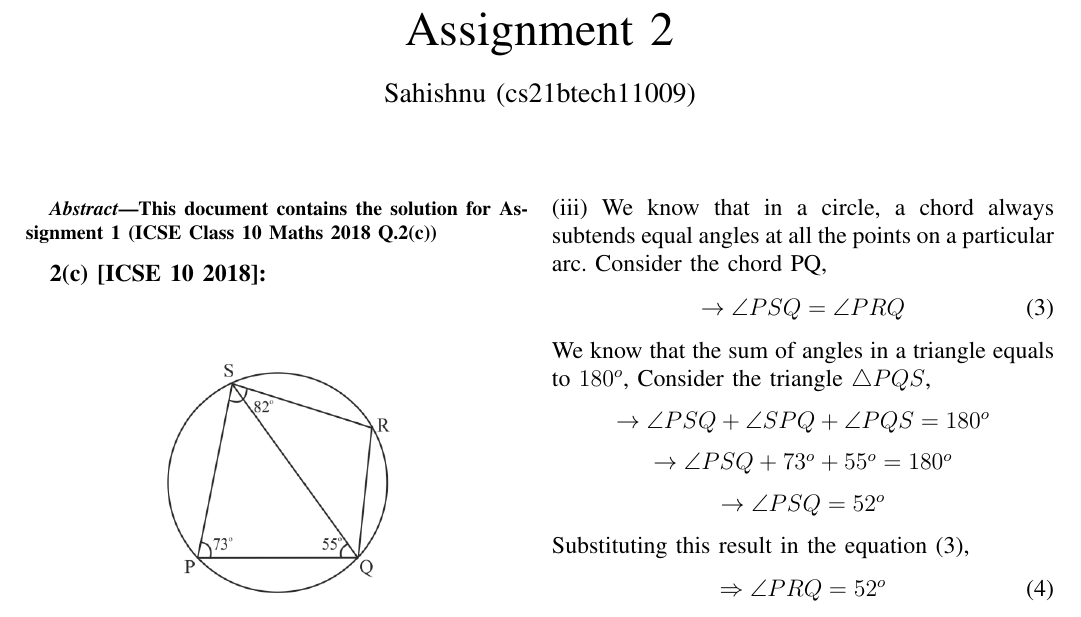
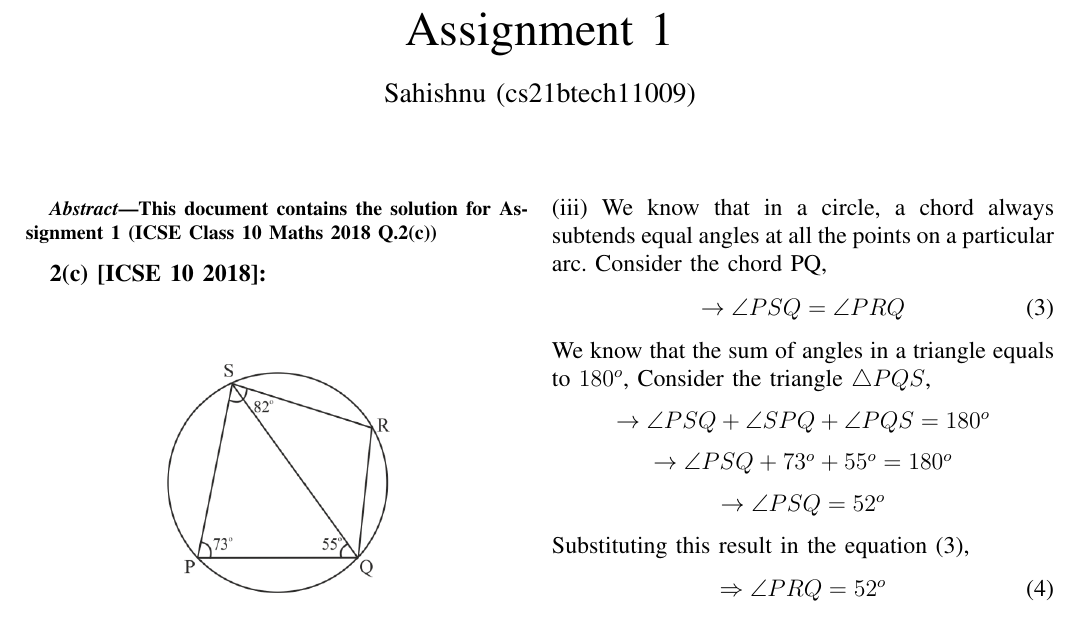
Before and after one commit to sahishnu1123/AI1110, a LaTeX problem sheet (Assignment 1/main.tex): part of page 1 of 3, cut so that both start at the same text. Compiled offline with pdfLaTeX.

Commit message:
Update main.tex

```diff
--- a/Assignment 1/main.tex
+++ b/Assignment 1/main.tex
@@ -160,7 +160,7 @@ columns=fullflexible
 \title{
 	%\logo{
 %Computational Approach to School Geometry
-	Assignment 2
+	Assignment 1
 %	}
 }
 \author{ Sahishnu (cs21btech11009)% <-this % stops a space
```
Also changed, not shown: Assignment 1/main.tex (1 more changed lines).
